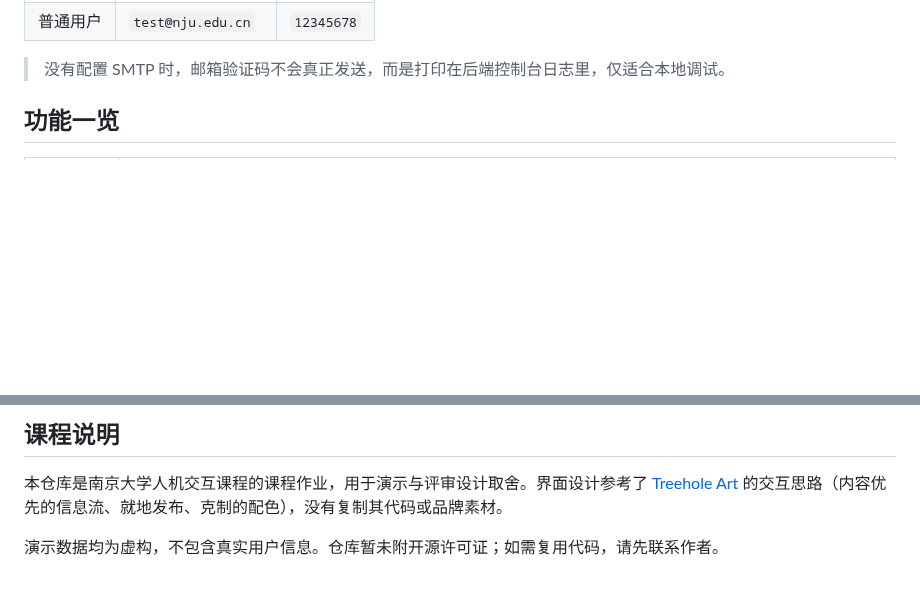
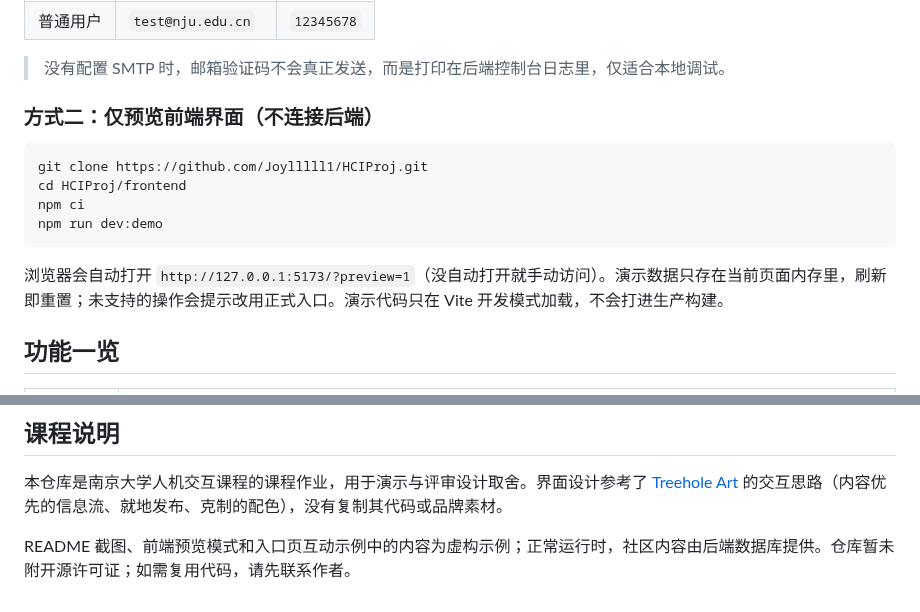
Before and after one commit to Joylllll1/HCIProj, a Markdown page: README.md, 2 parts joined by grey strips. Drawn GitHub-style; blank space fills up the shorter version.

````diff
--- a/README.md
+++ b/README.md
@@ -87,6 +91,17 @@ npm run dev               # http://localhost:5173
 | 普通用户 | `test@nju.edu.cn` | `12345678` |
 
 > 没有配置 SMTP 时，邮箱验证码不会真正发送，而是打印在后端控制台日志里，仅适合本地调试。
+
+### 方式二：仅预览前端界面（不连接后端）
+
+```bash
+git clone https://github.com/Joylllll1/HCIProj.git
+cd HCIProj/frontend
+npm ci
+npm run dev:demo
+```
+
+浏览器会自动打开 `http://127.0.0.1:5173/?preview=1`（没自动打开就手动访问）。演示数据只存在当前页面内存里，刷新即重置；未支持的操作会提示改用正式入口。演示代码只在 Vite 开发模式加载，不会打进生产构建。
 
 ## 功能一览
 
@@ -234,4 +250,4 @@ cookie 需要额外的跨域配置。推荐让两者同源，生产环境用反
 
 本仓库是南京大学人机交互课程的课程作业，用于演示与评审设计取舍。界面设计参考了 [Treehole Art](https://arthals.ink/blog/treehole-art) 的交互思路（内容优先的信息流、就地发布、克制的配色），没有复制其代码或品牌素材。
 
-演示数据均为虚构，不包含真实用户信息。仓库暂未附开源许可证；如需复用代码，请先联系作者。
+README 截图、前端预览模式和入口页互动示例中的内容为虚构示例；正常运行时，社区内容由后端数据库提供。仓库暂未附开源许可证；如需复用代码，请先联系作者。
````
Also changed, not shown: other parts of README.md (+29 -24 lines), docs/design/ui-spec.md (+3 -1 lines), docs/frontend-redesign.md (+14 -0 lines), docs/images/home-desktop.png, docs/images/home-mobile.png, docs/images/landing-light.png, docs/images/thread-dark.png, 4 other files.
